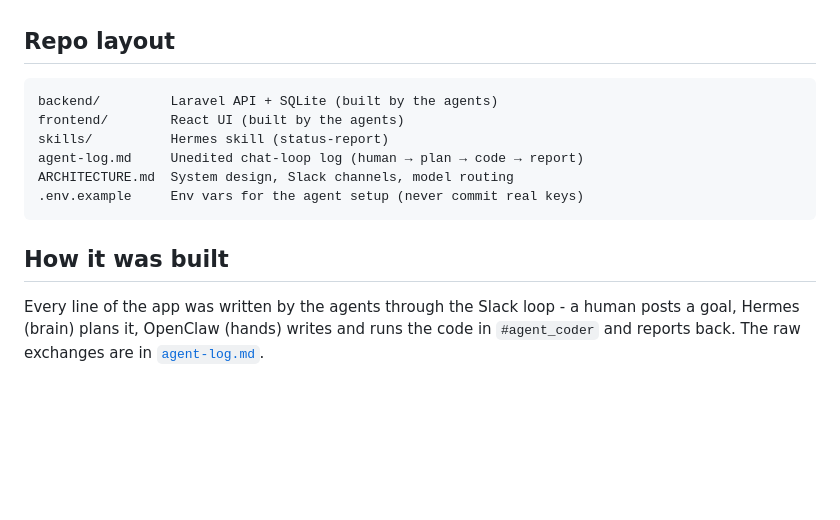
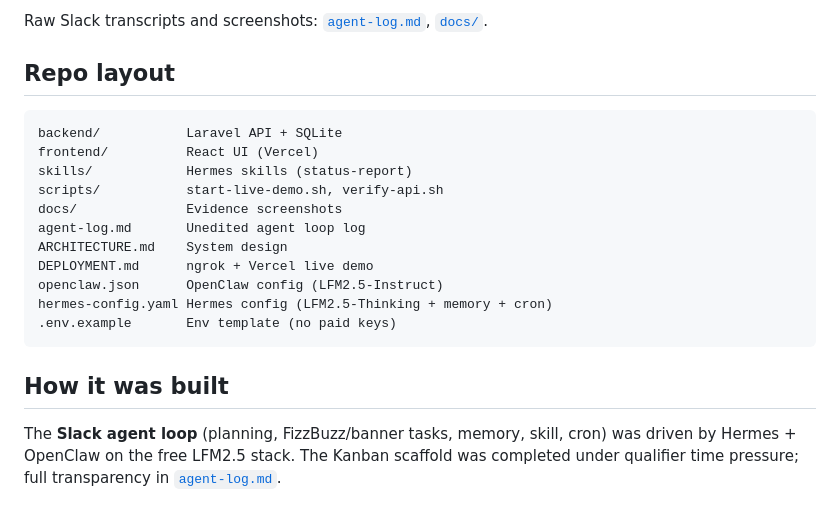
Before and after one commit to chiruu12/forge2-qualifier-chirag, a Markdown page: README.md, the part around one of its changes. Rendered like a GitHub page; blank space fills up the shorter version.

````diff
--- a/README.md
+++ b/README.md
@@ -51,15 +75,21 @@ Open `http://localhost:5173` - create a board, add lists/cards, move cards, tag
+Raw Slack transcripts and screenshots: [`agent-log.md`](agent-log.md), [`docs/`](docs/).
 
 ## Repo layout
 
 ```
-backend/         Laravel API + SQLite (built by the agents)
-frontend/        React UI (built by the agents)
-skills/          Hermes skill (status-report)
-agent-log.md     Unedited chat-loop log (human → plan → code → report)
-ARCHITECTURE.md  System design, Slack channels, model routing
-.env.example     Env vars for the agent setup (never commit real keys)
+backend/           Laravel API + SQLite
+frontend/          React UI (Vercel)
+skills/            Hermes skills (status-report)
+scripts/           start-live-demo.sh, verify-api.sh
+docs/              Evidence screenshots
+agent-log.md       Unedited agent loop log
+ARCHITECTURE.md    System design
+DEPLOYMENT.md      ngrok + Vercel live demo
+openclaw.json      OpenClaw config (LFM2.5-Instruct)
+hermes-config.yaml Hermes config (LFM2.5-Thinking + memory + cron)
+.env.example       Env template (no paid keys)
 ```
 
 ## How it was built
 
-Every line of the app was written by the agents through the Slack loop - a human posts a goal, Hermes (brain) plans it, OpenClaw (hands) writes and runs the code in `#agent_coder` and reports back. The raw exchanges are in [`agent-log.md`](agent-log.md).
+The **Slack agent loop** (planning, FizzBuzz/banner tasks, memory, skill, cron) was driven by Hermes + OpenClaw on the free LFM2.5 stack. The Kanban scaffold was completed under qualifier time pressure; full transparency in [`agent-log.md`](agent-log.md).
````
Also changed, not shown: other parts of README.md (+47 -23 lines), ARCHITECTURE.md (+37 -26 lines).
